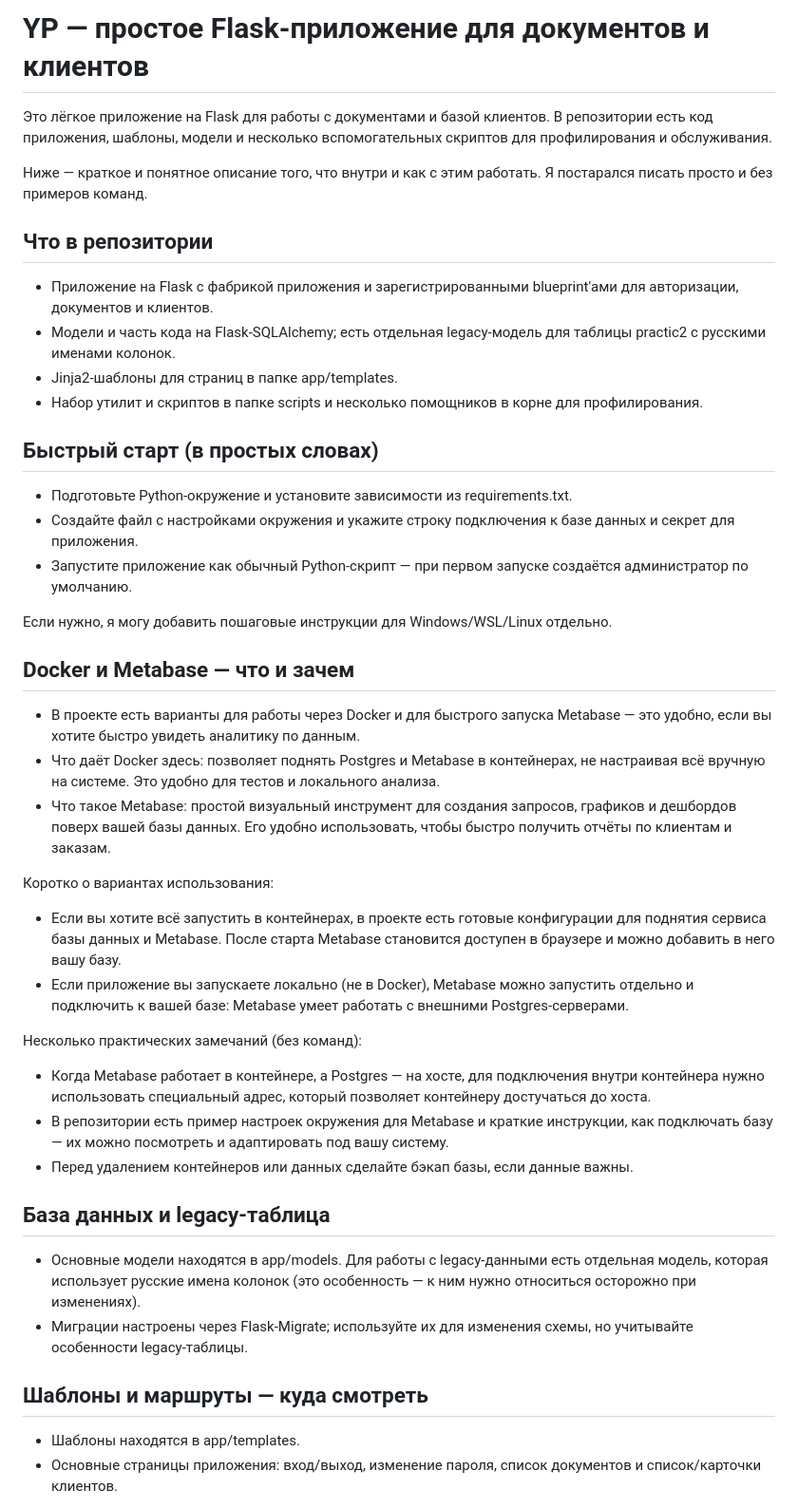
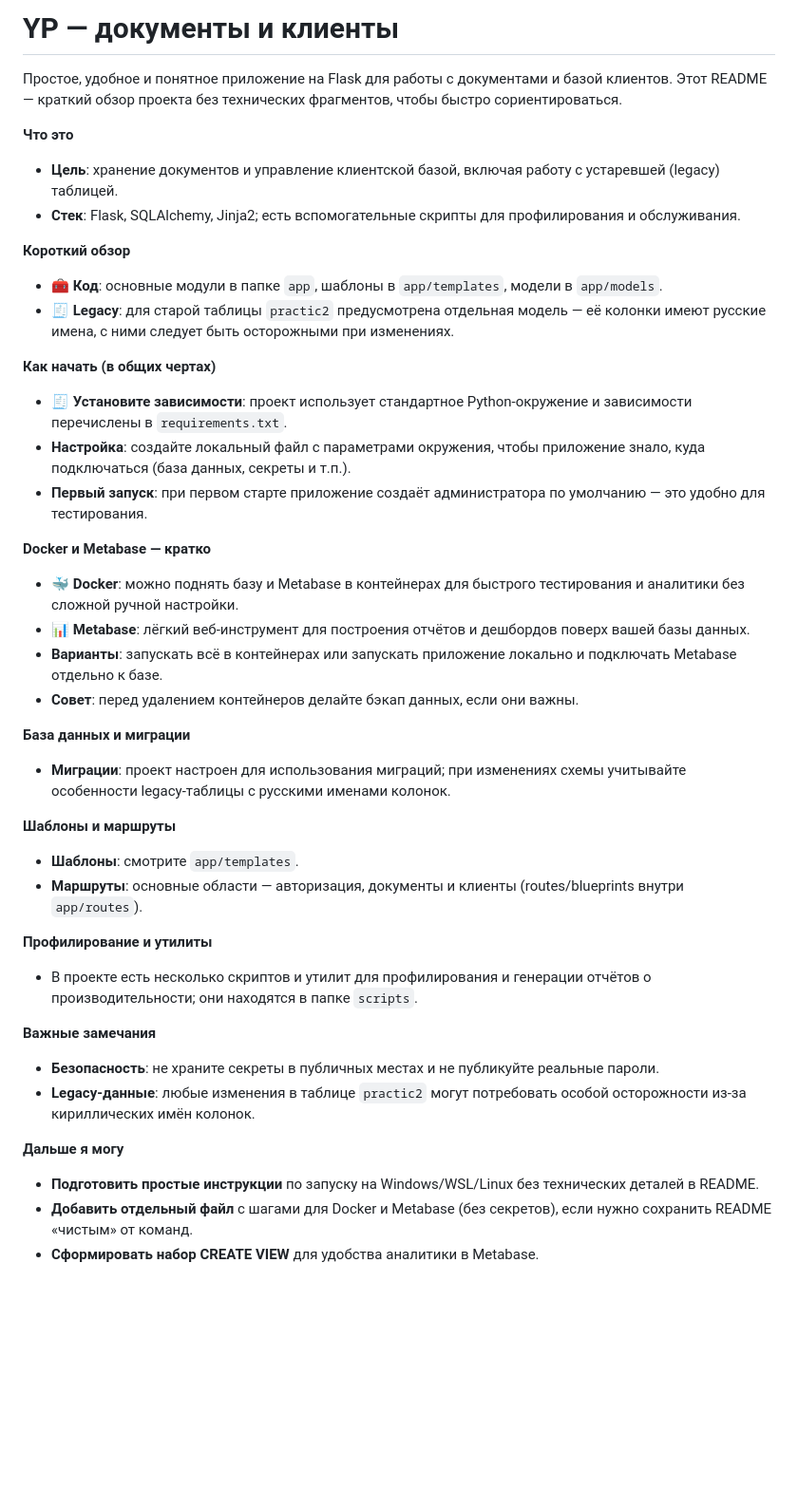
Before and after one commit to DanPol36/YP, a Markdown page: README.md, the part around one of its changes. Shown at 95% size. GitHub-like rendering; blank space fills up the shorter version.

```diff
--- a/README.md
+++ b/README.md
@@ -1,41 +1,42 @@
-# YP — простое Flask-приложение для документов и клиентов
+# YP — документы и клиенты
 
-Это лёгкое приложение на Flask для работы с документами и базой клиентов. В репозитории есть код приложения, шаблоны, модели и несколько вспомогательных скриптов для профилирования и обслуживания.
+Простое, удобное и понятное приложение на Flask для работы с документами и базой клиентов. Этот README — краткий обзор проекта без технических фрагментов, чтобы быстро сориентироваться.
 
-Ниже — краткое и понятное описание того, что внутри и как с этим работать. Я постарался писать просто и без примеров команд.
+**Что это**
+- **Цель**: хранение документов и управление клиентской базой, включая работу с устаревшей (legacy) таблицей.
+- **Стек**: Flask, SQLAlchemy, Jinja2; есть вспомогательные скрипты для профилирования и обслуживания.
 
-## Что в репозитории
-- Приложение на Flask с фабрикой приложения и зарегистрированными blueprint'ами для авторизации, документов и клиентов.
-- Модели и часть кода на Flask-SQLAlchemy; есть отдельная legacy-модель для таблицы practiс2 с русскими именами колонок.
-- Jinja2-шаблоны для страниц в папке app/templates.
-- Набор утилит и скриптов в папке scripts и несколько помощников в корне для профилирования.
+**Короткий обзор**
+- 🧰 **Код**: основные модули в папке `app`, шаблоны в `app/templates`, модели в `app/models`.
+- 🧾 **Legacy**: для старой таблицы `practic2` предусмотрена отдельная модель — её колонки имеют русские имена, с ними следует быть осторожными при изменениях.
 
-## Быстрый старт (в простых словах)
-- Подготовьте Python-окружение и установите зависимости из requirements.txt.
-- Создайте файл с настройками окружения и укажите строку подключения к базе данных и секрет для приложения.
-- Запустите приложение как обычный Python-скрипт — при первом запуске создаётся администратор по умолчанию.
+**Как начать (в общих чертах)**
+- 🧾 **Установите зависимости**: проект использует стандартное Python-окружение и зависимости перечислены в `requirements.txt`.
+- **Настройка**: создайте локальный файл с параметрами окружения, чтобы приложение знало, куда подключаться (база данных, секреты и т.п.).
+- **Первый запуск**: при первом старте приложение создаёт администратора по умолчанию — это удобно для тестирования.
 
-Если нужно, я могу добавить пошаговые инструкции для Windows/WSL/Linux отдельно.
+**Docker и Metabase — кратко**
+- 🐳 **Docker**: можно поднять базу и Metabase в контейнерах для быстрого тестирования и аналитики без сложной ручной настройки.
+- 📊 **Metabase**: лёгкий веб-инструмент для построения отчётов и дешбордов поверх вашей базы данных.
+- **Варианты**: запускать всё в контейнерах или запускать приложение локально и подключать Metabase отдельно к базе.
+- **Совет**: перед удалением контейнеров делайте бэкап данных, если они важны.
 
-## Docker и Metabase — что и зачем
-- В проекте есть варианты для работы через Docker и для быстрого запуска Metabase — это удобно, если вы хотите быстро увидеть аналитику по данным.
-- Что даёт Docker здесь: позволяет поднять Postgres и Metabase в контейнерах, не настраивая всё вручную на системе. Это удобно для тестов и локального анализа.
-- Что такое Metabase: простой визуальный инструмент для создания запросов, графиков и дешбордов поверх вашей базы данных. Его удобно использовать, чтобы быстро получить отчёты по клиентам и заказам.
+**База данных и миграции**
+- **Миграции**: проект настроен для использования миграций; при изменениях схемы учитывайте особенности legacy-таблицы с русскими именами колонок.
 
-Коротко о вариантах использования:
-- Если вы хотите всё запустить в контейнерах, в проекте есть готовые конфигурации для поднятия сервиса базы данных и Metabase. После старта Metabase становится доступен в браузере и можно добавить в него вашу базу.
-- Если приложение вы запускаете локально (не в Docker), Metabase можно запустить отдельно и подключить к вашей базе: Metabase умеет работать с внешними Postgres-серверами.
+**Шаблоны и маршруты**
+- **Шаблоны**: смотрите `app/templates`.
+- **Маршруты**: основные области — авторизация, документы и клиенты (routes/blueprints внутри `app/routes`).
 
-Несколько практических замечаний (без команд):
-- Когда Metabase работает в контейнере, а Postgres — на хосте, для подключения внутри контейнера нужно использовать специальный адрес, который позволяет контейнеру достучаться до хоста.
-- В репозитории есть пример настроек окружения для Metabase и краткие инструкции, как подключать базу — их можно посмотреть и адаптировать под вашу систему.
-- Перед удалением контейнеров или данных сделайте бэкап базы, если данные важны.
+**Профилирование и утилиты**
+- В проекте есть несколько скриптов и утилит для профилирования и генерации отчётов о производительности; они находятся в папке `scripts`.
 
-## База данных и legacy-таблица
-- Основные модели находятся в app/models. Для работы с legacy-данными есть отдельная модель, которая использует русские имена колонок (это особенность — к ним нужно относиться осторожно при изменениях).
-- Миграции настроены через Flask-Migrate; используйте их для изменения схемы, но учитывайте особенности legacy-таблицы.
+**Важные замечания**
+- **Безопасность**: не храните секреты в публичных местах и не публикуйте реальные пароли.
+- **Legacy-данные**: любые изменения в таблице `practic2` могут потребовать особой осторожности из-за кириллических имён колонок.
 
-## Шаблоны и маршруты — куда смотреть
-- Шаблоны находятся в app/templates.
-- Основные страницы приложения: вход/выход, изменение пароля, список документов и список/карточки клиентов.
+**Дальше я могу**
+- **Подготовить простые инструкции** по запуску на Windows/WSL/Linux без технических деталей в README.
+- **Добавить отдельный файл** с шагами для Docker и Metabase (без секретов), если нужно сохранить README «чистым» от команд.
+- **Сформировать набор CREATE VIEW** для удобства аналитики в Metabase.
 
```
Also changed, not shown: other parts of README.md (+75 -139 lines).
